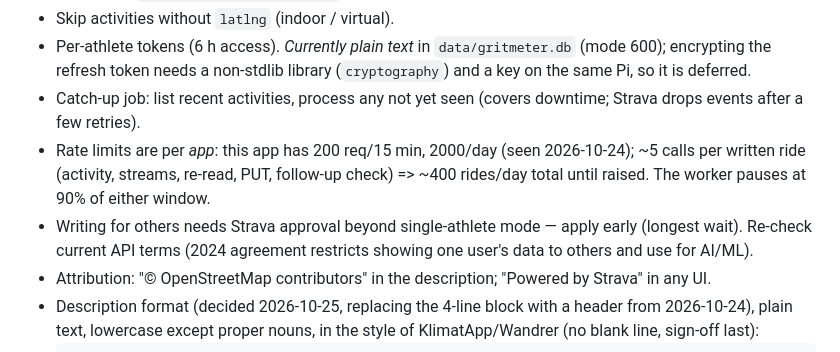
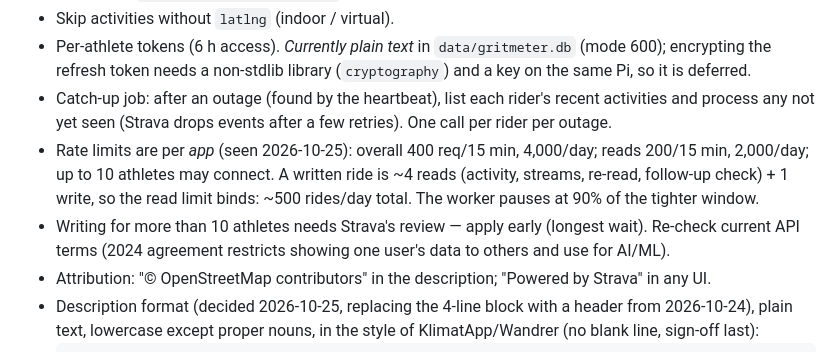
Before and after one commit to mstrlc/gritmeter, a Markdown page: PLAN.md, the part around the change. Drawn GitHub-style.

Commit message:
docs(plan): record the raised Strava limits and the 10-athlete cap

```diff
--- a/PLAN.md
+++ b/PLAN.md
@@ -32,10 +32,12 @@ Strava webhook (activity created) -> POST /webhook (200 in <2 s, enqueue only)
 - Skip activities without `latlng` (indoor / virtual).
 - Per-athlete tokens (6 h access). *Currently plain text* in `data/gritmeter.db` (mode 600); encrypting the refresh token
   needs a non-stdlib library (`cryptography`) and a key on the same Pi, so it is deferred.
-- Catch-up job: list recent activities, process any not yet seen (covers downtime; Strava drops events after a few retries).
-- Rate limits are per *app*: this app has 200 req/15 min, 2000/day (seen 2026-10-24); ~5 calls per written ride (activity,
-  streams, re-read, PUT, follow-up check) => ~400 rides/day total until raised. The worker pauses at 90% of either window.
-- Writing for others needs Strava approval beyond single-athlete mode — apply early (longest wait). Re-check current API terms
+- Catch-up job: after an outage (found by the heartbeat), list each rider's recent activities and process any not yet
+  seen (Strava drops events after a few retries). One call per rider per outage.
+- Rate limits are per *app* (seen 2026-10-25): overall 400 req/15 min, 4,000/day; reads 200/15 min, 2,000/day; up to
+  10 athletes may connect. A written ride is ~4 reads (activity, streams, re-read, follow-up check) + 1 write, so the
+  read limit binds: ~500 rides/day total. The worker pauses at 90% of the tighter window.
+- Writing for more than 10 athletes needs Strava's review — apply early (longest wait). Re-check current API terms
   (2024 agreement restricts showing one user's data to others and use for AI/ML).
 - Attribution: "© OpenStreetMap contributors" in the description; "Powered by Strava" in any UI.
 - Description format (decided 2026-10-25, replacing the 4-line block with a header from 2026-10-24), plain text,
```
